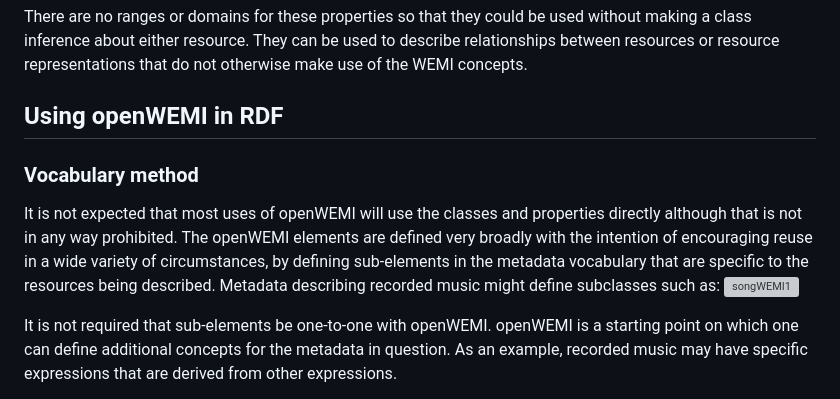
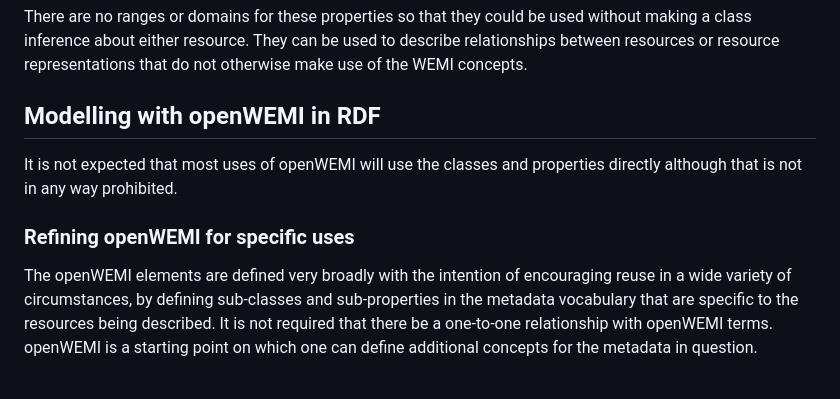
Before and after one commit to dcmi/openwemi, a Markdown page: docs/index.md, the part around one of its changes. Rendered like a GitHub page; grey boxes are pictures that could not be loaded.

```diff
--- a/docs/index.md
+++ b/docs/index.md
@@ -91,10 +91,9 @@ In addition to these relationships there are properties that can be used to indi
 
 There are no ranges or domains for these properties so that they could be used without making a class inference about either resource. They can be used to describe relationships between resources or resource representations that do not otherwise make use of the WEMI concepts.
 
-## Using openWEMI in RDF
-### Vocabulary method
-It is not expected that most uses of openWEMI will use the classes and properties directly although that is not in any way prohibited. The openWEMI elements are defined very broadly with the intention of encouraging reuse in a wide variety of circumstances, by defining sub-elements in the metadata vocabulary that are specific to the resources being described. Metadata describing recorded music might define subclasses such as:
-![songWEMI1](https://github.com/dcmi/openwemi/assets/1564129/9b17ccd8-c5aa-47ba-ad59-a3997a48f470)
+## Modelling with openWEMI in RDF
+It is not expected that most uses of openWEMI will use the classes and properties directly although that is not in any way prohibited.
 
-It is not required that sub-elements be one-to-one with openWEMI. openWEMI is a starting point on which one can define additional concepts for the metadata in question. As an example, recorded music may have specific expressions that are derived from other expressions.
+### Refining openWEMI for specific uses
+The openWEMI elements are defined very broadly with the intention of encouraging reuse in a wide variety of circumstances, by defining sub-classes and sub-properties in the metadata vocabulary that are specific to the resources being described. It is not required that there be a one-to-one relationship with openWEMI terms. openWEMI is a starting point on which one can define additional concepts for the metadata in question.
 
```
Also changed, not shown: other parts of docs/index.md (+22 -6 lines).
